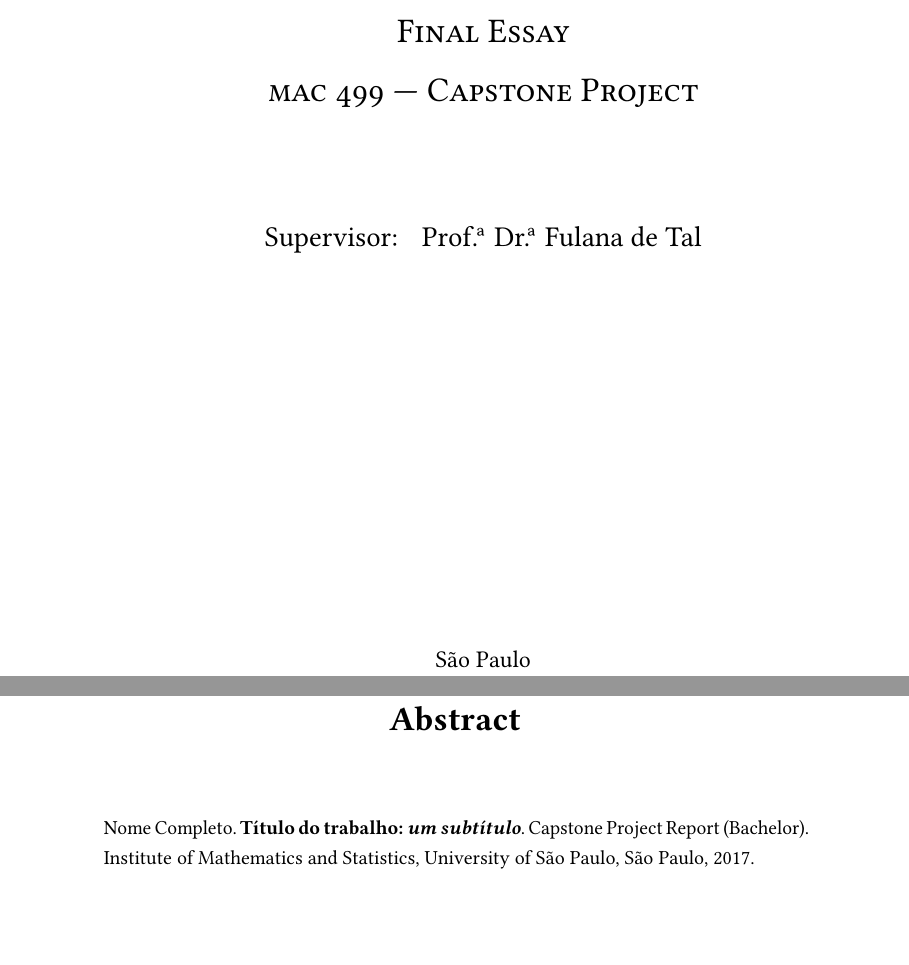
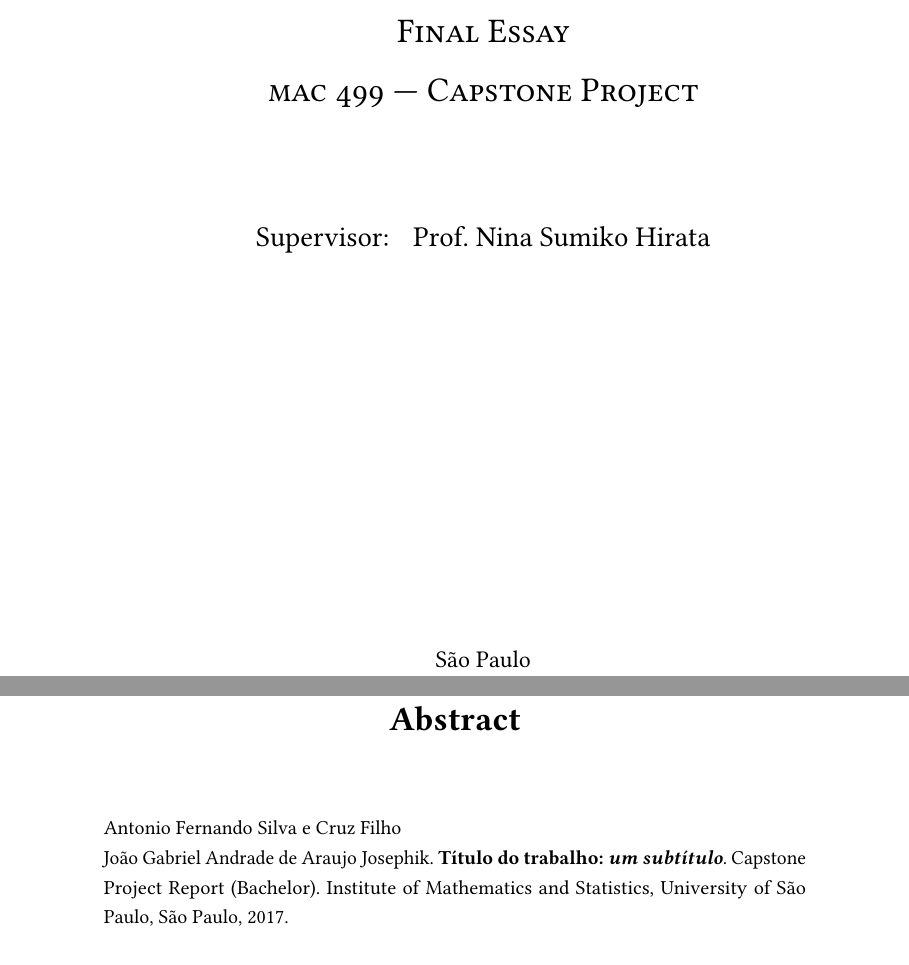
Before and after one commit to TCC-Conv-Explain/thesis, a LaTeX thesis (tese.tex): two parts of pages 1 and 9 of 16, joined at a grey line, cut so that both start at the same text, the shorter picture padded with empty space. Compiled offline with pdfLaTeX.

Commit message:
add supervisor and authors names

```diff
--- a/tese.tex
+++ b/tese.tex
@@ -7,12 +7,13 @@
 \title{Título do trabalho}[um subtítulo]
 \translatedtitle{Title of the document}[a subtitle]
 
-\author[fem]{Nome Completo}
+\author[mas]{Antonio Fernando Silva e Cruz Filho \\ João Gabriel Andrade de Araujo Josephik}
+
 
 \def\profa{Prof\kern.02em.\kern-.07emª\kern.07em}
 \def\dra{Dr\kern-.04em.\kern-.11emª\kern.07em}
 
-\orientador[fem]{\profa{} \dra{} Fulana de Tal}
+\orientador[fem]{Prof. Nina Sumiko Hirata}
 
 \banca{
     \profa{} \dra{} Fulana de Tal (orientadora) -- IME-USP [sem ponto final],
```
